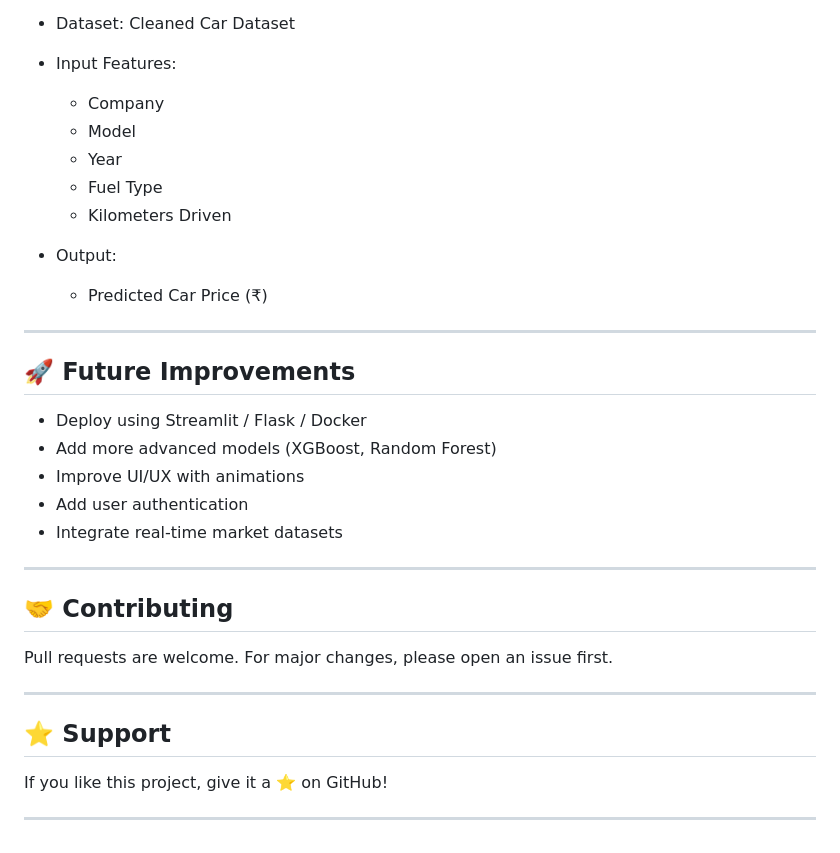
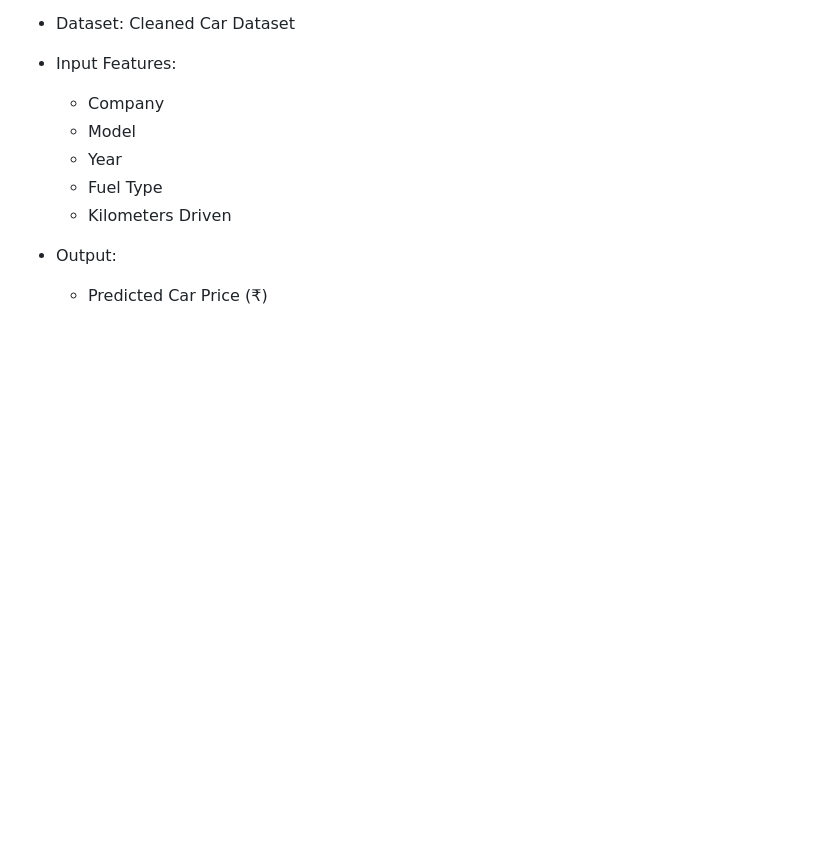
Before and after one commit to manavshah-13/Car_prediction_model, a Markdown page: README.md, the part around one of its changes. Drawn GitHub-style; blank space fills up the shorter version.

```diff
--- a/README.md
+++ b/README.md
@@ -171,27 +171,3 @@ http://127.0.0.1:5000/
 * Output:
 
   * Predicted Car Price (₹)
-
----
-
-## 🚀 Future Improvements
-
-* Deploy using Streamlit / Flask / Docker
-* Add more advanced models (XGBoost, Random Forest)
-* Improve UI/UX with animations
-* Add user authentication
-* Integrate real-time market datasets
-
----
-
-## 🤝 Contributing
-
-Pull requests are welcome. For major changes, please open an issue first.
-
----
-
-## ⭐ Support
-
-If you like this project, give it a ⭐ on GitHub!
-
----
```
Also changed, not shown: other parts of README.md (+14 -14 lines).
